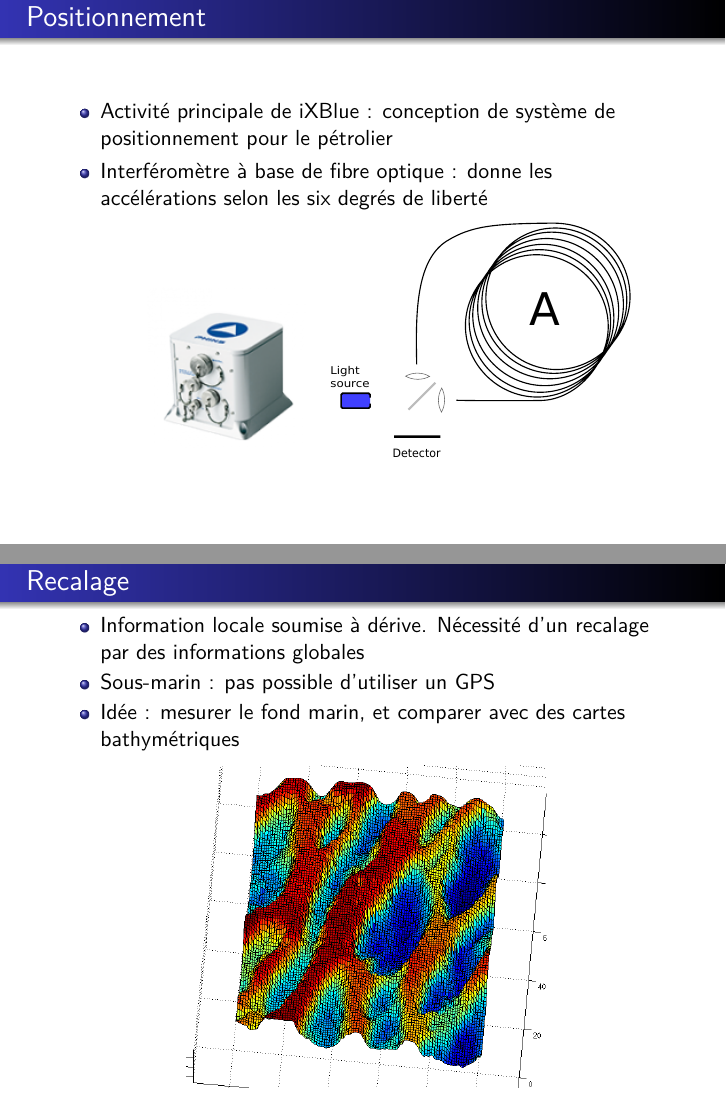
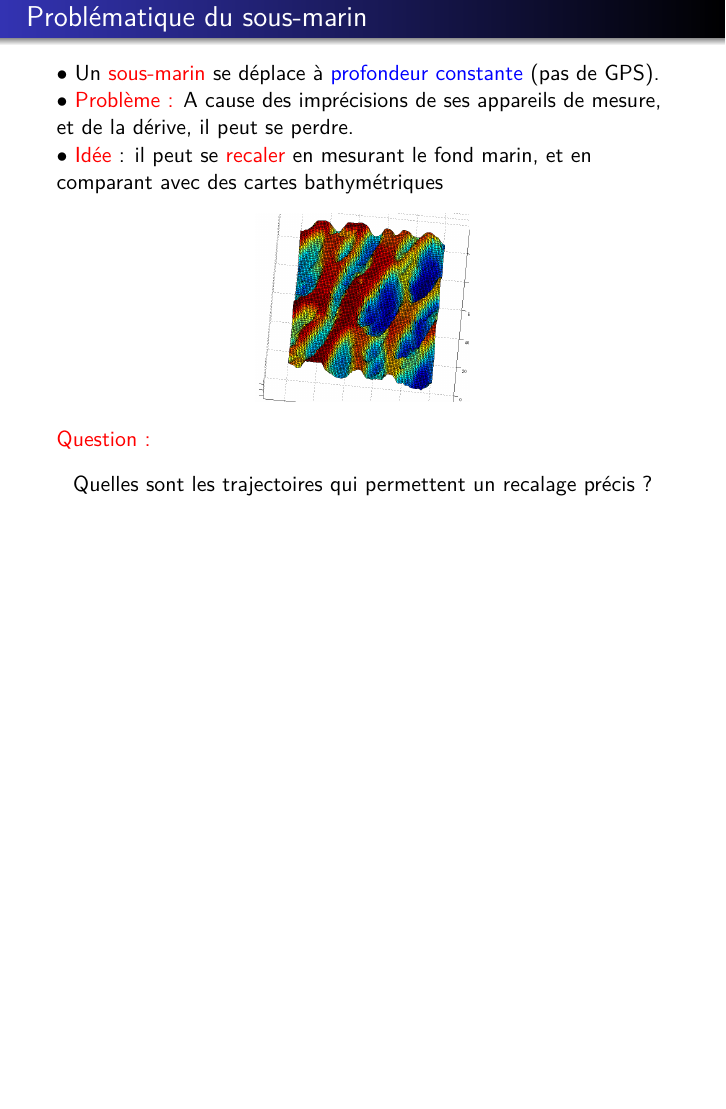
Before and after one commit to carlodef/bathymetry, LaTeX slides (Beamer/Presentation_Seme_iXBlue.tex): pages 4 and 5 of 50 before the commit and page 4 of 49 after it, the two joined at a grey line, the shorter picture padded with empty space. Compiled offline with pdfLaTeX.

Commit message:
David : nouvelle introduction

```diff
--- a/Beamer/Presentation_Seme_iXBlue.tex
+++ b/Beamer/Presentation_Seme_iXBlue.tex
@@ -64,32 +64,41 @@
 }
 
 \section{Présentation du problème}
-\subsection{Contexte}
+%\subsection{Contexte}
+%\frame{
+%  \frametitle{Positionnement}
+%  \begin{itemize}
+%  \item Activité principale de iXBlue : conception de système de
+%    positionnement pour le pétrolier
+%  \item Interféromètre à base de fibre optique : donne les
+%    accélérations selon les six degrés de liberté
+%    \begin{center}
+%    \resizebox{.3\textwidth}{!}{\includegraphics{Images/phins}}
+%    \resizebox{.5\textwidth}{!}{\includegraphics{Images/interferometre}}
+%  \end{center}
+%  \end{itemize}
+%
+%}
+
+%%%%%%%%%%%%%%%%%%%%%%%%%
+
 \frame{
-  \frametitle{Positionnement}
-  \begin{itemize}
-  \item Activité principale de iXBlue : conception de système de
-    positionnement pour le pétrolier
-  \item Interféromètre à base de fibre optique : donne les
-    accélérations selon les six degrés de liberté
-    \begin{center}
-    \resizebox{.3\textwidth}{!}{\includegraphics{Images/phins}}
-    \resizebox{.5\textwidth}{!}{\includegraphics{Images/interferometre}}
+  \frametitle{Problématique du sous-marin}
+
+
+
+  $\bullet$ Un \textcolor{red}{sous-marin} se déplace à \textcolor{blue}{profondeur constante} (pas de GPS).\\
+  $\bullet$ \textcolor{red}{Problème :} A cause des imprécisions de ses appareils de mesure, et de la dérive, il peut se perdre.\\
+  $\bullet$ \textcolor{red}{Idée} : il peut se \textcolor{red}{recaler} en mesurant le fond marin, et en comparant avec des cartes bathymétriques
+
+\begin{center}
+    \resizebox{.35\textwidth}{!}{\includegraphics{Images/bathy.png}}
   \end{center}
-  \end{itemize}
 
-}
-\frame{
-  \frametitle{Recalage}
-  \begin{itemize}
-  \item Information locale soumise à dérive. Nécessité d'un recalage
-    par des informations globales
-  \item Sous-marin : pas possible d'utiliser un GPS
-  \item Idée : mesurer le fond marin, et comparer avec des cartes bathymétriques
-  \end{itemize}
-    \begin{center}
-    \resizebox{.6\textwidth}{!}{\includegraphics{Images/bathy.png}}
-  \end{center}
+  \textcolor{red}{Question :} \\
+  \begin{center}
+  	Quelles sont les trajectoires qui permettent un recalage précis ?
+	\end{center}
 }
 
 %%%%%%%%%%%%%%%%%%%%%%%%%
```
Also changed, not shown: Beamer/Presentation_Seme_iXBlue.tex (15 more changed lines).
